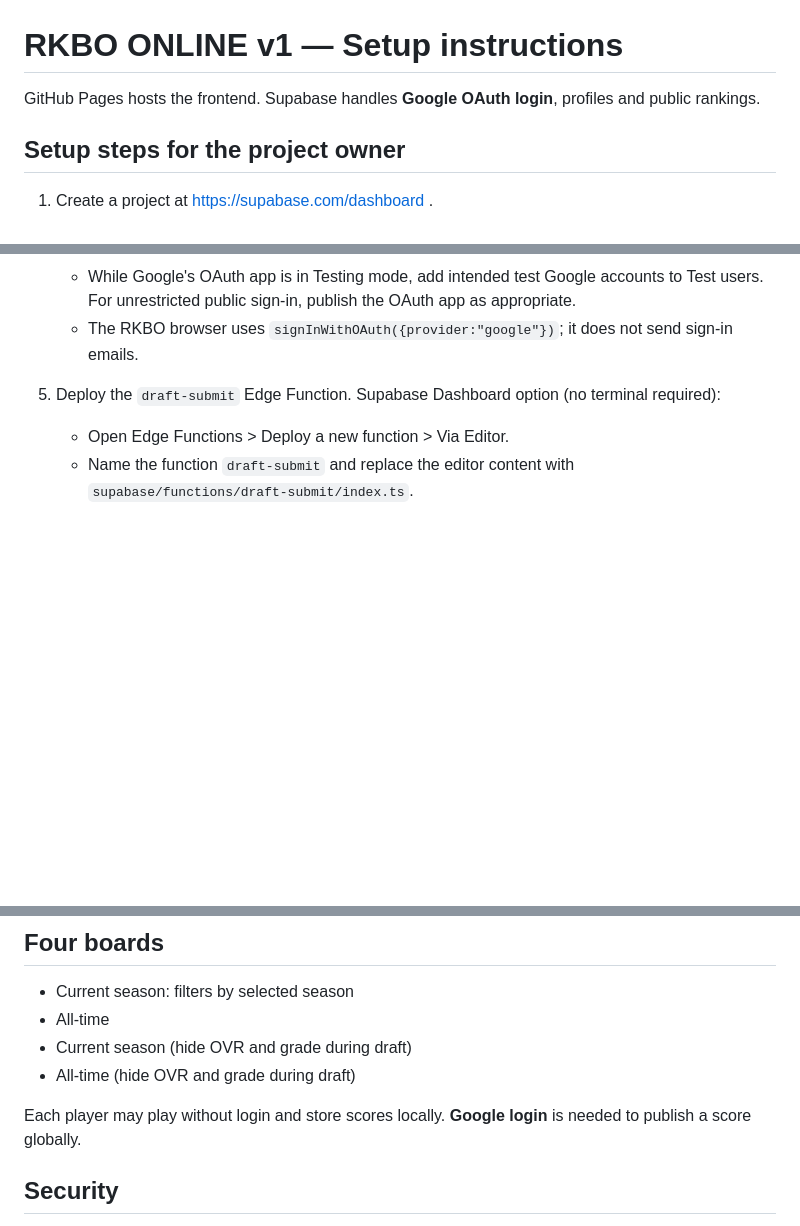
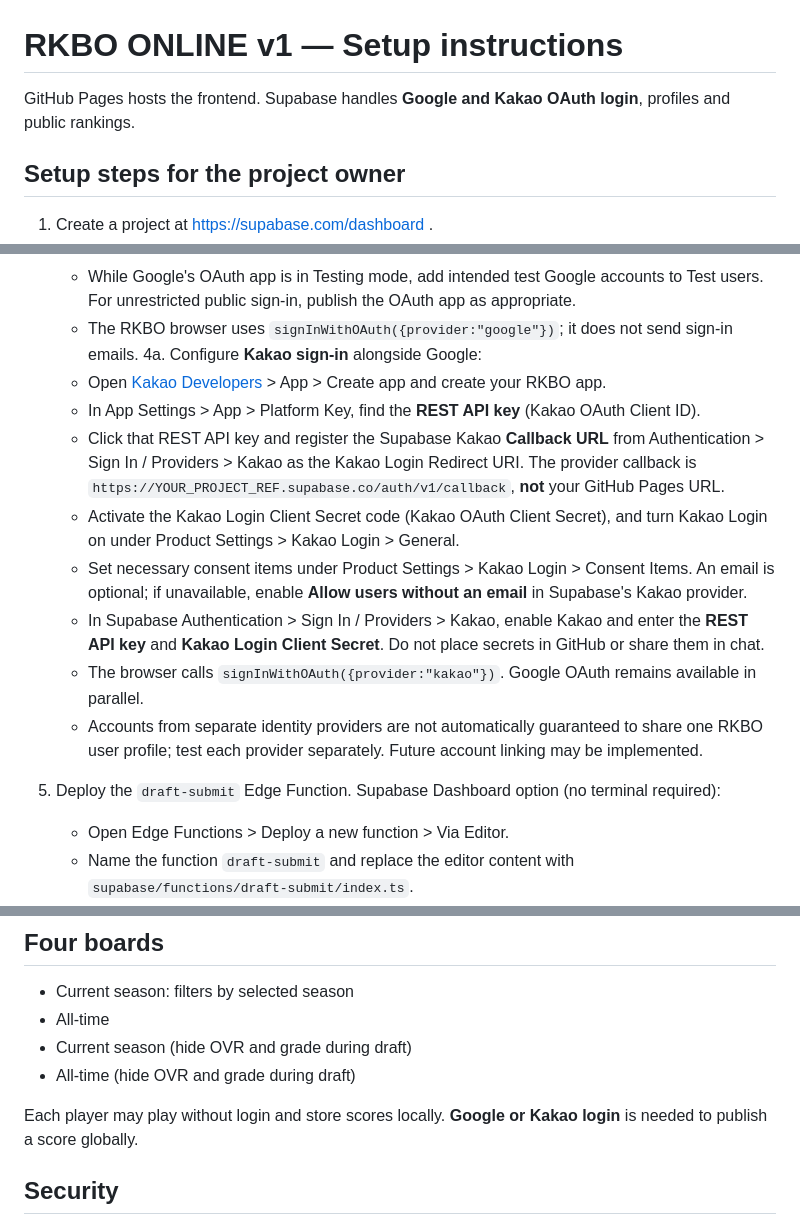
Before and after one commit to p0emkite/RKBO_Draft_and_CardArchive, a Markdown page: supabase/README.md, 3 parts joined by grey strips. GitHub-like rendering; blank space fills up the shorter version.

Commit message:
Document dual Google and Kakao OAuth configuration

```diff
--- a/supabase/README.md
+++ b/supabase/README.md
@@ -1,6 +1,6 @@
 # RKBO ONLINE v1 — Setup instructions
 
-GitHub Pages hosts the frontend. Supabase handles **Google OAuth login**, profiles and public rankings.
+GitHub Pages hosts the frontend. Supabase handles **Google and Kakao OAuth login**, profiles and public rankings.
 
 ## Setup steps for the project owner
 
@@ -17,6 +17,16 @@ GitHub Pages hosts the frontend. Supabase handles **Google OAuth login**, profil
    - Enter Google's **Client ID** and **Client Secret** into the Supabase Google provider settings and save. Do **not** put the Google Client Secret in this repository, frontend config, or chat.
    - While Google's OAuth app is in Testing mode, add intended test Google accounts to Test users. For unrestricted public sign-in, publish the OAuth app as appropriate.
    - The RKBO browser uses `signInWithOAuth({provider:"google"})`; it does not send sign-in emails.
+4a. Configure **Kakao sign-in** alongside Google:
+   - Open [Kakao Developers](https://developers.kakao.com/) > App > Create app and create your RKBO app.
+   - In App Settings > App > Platform Key, find the **REST API key** (Kakao OAuth Client ID).
+   - Click that REST API key and register the Supabase Kakao **Callback URL** from Authentication > Sign In / Providers > Kakao as the Kakao Login Redirect URI. The provider callback is `https://YOUR_PROJECT_REF.supabase.co/auth/v1/callback`, **not** your GitHub Pages URL.
+   - Activate the Kakao Login Client Secret code (Kakao OAuth Client Secret), and turn Kakao Login on under Product Settings > Kakao Login > General.
+   - Set necessary consent items under Product Settings > Kakao Login > Consent Items. An email is optional; if unavailable, enable **Allow users without an email** in Supabase's Kakao provider.
+   - In Supabase Authentication > Sign In / Providers > Kakao, enable Kakao and enter the **REST API key** and **Kakao Login Client Secret**. Do not place secrets in GitHub or share them in chat.
+   - The browser calls `signInWithOAuth({provider:"kakao"})`. Google OAuth remains available in parallel.
+   - Accounts from separate identity providers are not automatically guaranteed to share one RKBO user profile; test each provider separately. Future account linking may be implemented.
+
 5. Deploy the `draft-submit` Edge Function. Supabase Dashboard option (no terminal required):
    - Open Edge Functions > Deploy a new function > Via Editor.
    - Name the function `draft-submit` and replace the editor content with `supabase/functions/draft-submit/index.ts`.
@@ -50,7 +60,7 @@ Do not share SUPABASE_SERVICE_ROLE_KEY or any private API key.
 - Current season (hide OVR and grade during draft)
 - All-time (hide OVR and grade during draft)
 
-Each player may play without login and store scores locally. **Google login** is needed to publish a score globally.
+Each player may play without login and store scores locally. **Google or Kakao login** is needed to publish a score globally.
 
 ## Security
 
```
